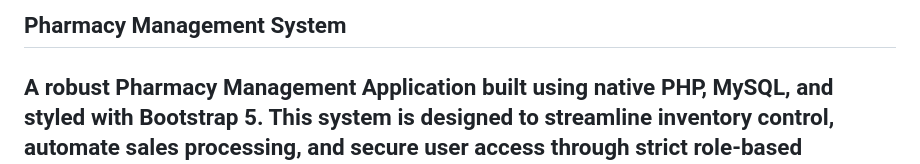
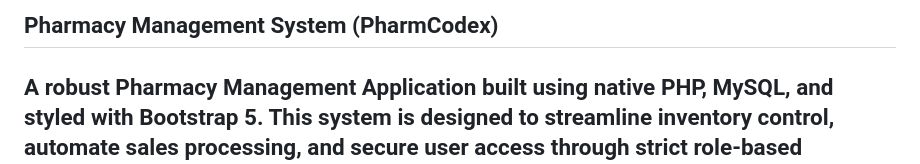
Before and after one commit to Ali-Raza-Muhammad-Iqbal/PharmacyManagementSystem-PHP, a Markdown page: README.md, the part around one of its changes. GitHub-like rendering.

Commit message:
Rename project to 'PharmCodex' and refine description
Updated project name to 'PharmCodex' and enhanced the description for clarity.

```diff
--- a/README.md
+++ b/README.md
@@ -1,4 +1,4 @@
-## Pharmacy Management System
+## Pharmacy Management System (PharmCodex)
 A robust Pharmacy Management Application built using native PHP, MySQL, and styled with Bootstrap 5. This system is designed to streamline inventory control, automate sales processing, and secure user access through strict role-based permissions. It helps pharmacies reduce manual errors, track stock levels in real time, and maintain optimal operational efficiency.
 ------------------------------
 ## 🚀 Core Features & Architecture
```
Also changed, not shown: other parts of README.md (+2 -0 lines).
